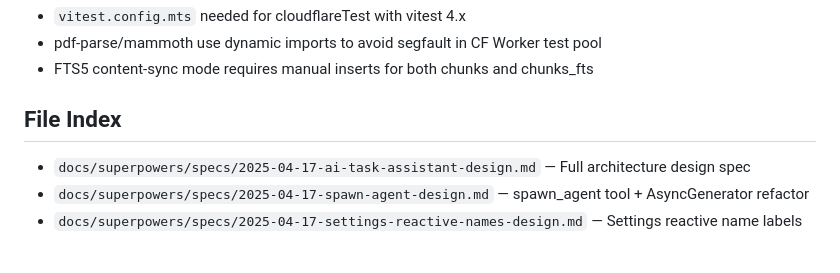
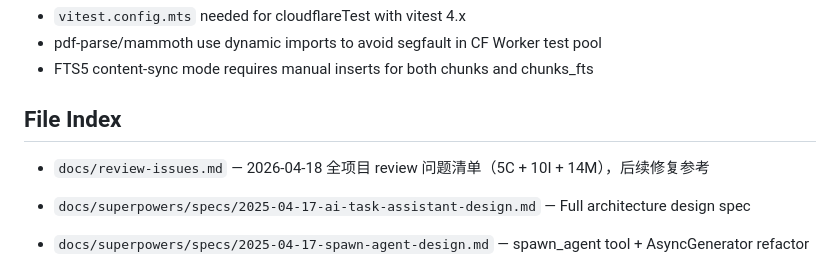
Before and after one commit to lixianmin/xvc.agent2, a Markdown page: docs/01.memory.md, the part around the change. Drawn GitHub-style; blank space fills up the shorter version.

Commit message:
docs: add full project review issues list (5C + 10I + 14M)

```diff
--- a/docs/01.memory.md
+++ b/docs/01.memory.md
@@ -49,6 +49,8 @@ Tasks 1-22 complete. Phase 1 AsyncGenerator refactor complete. spawn_agent (Phas
 
 ## File Index
 
+- `docs/review-issues.md` — 2026-04-18 全项目 review 问题清单（5C + 10I + 14M），后续修复参考
+
 - `docs/superpowers/specs/2025-04-17-ai-task-assistant-design.md` — Full architecture design spec
 - `docs/superpowers/specs/2025-04-17-spawn-agent-design.md` — spawn_agent tool + AsyncGenerator refactor
 - `docs/superpowers/specs/2025-04-17-settings-reactive-names-design.md` — Settings reactive name labels spec
```
Also changed, not shown: docs/review-issues.md (added, +145 -0 lines).
